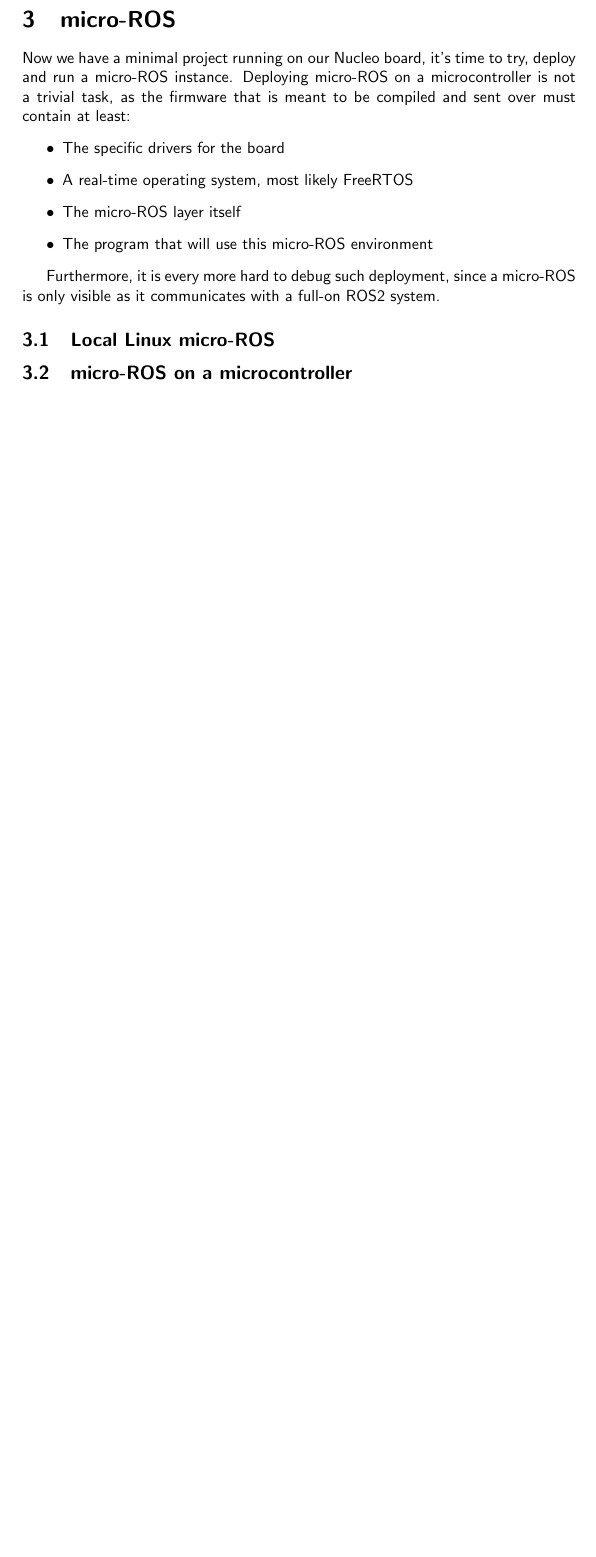
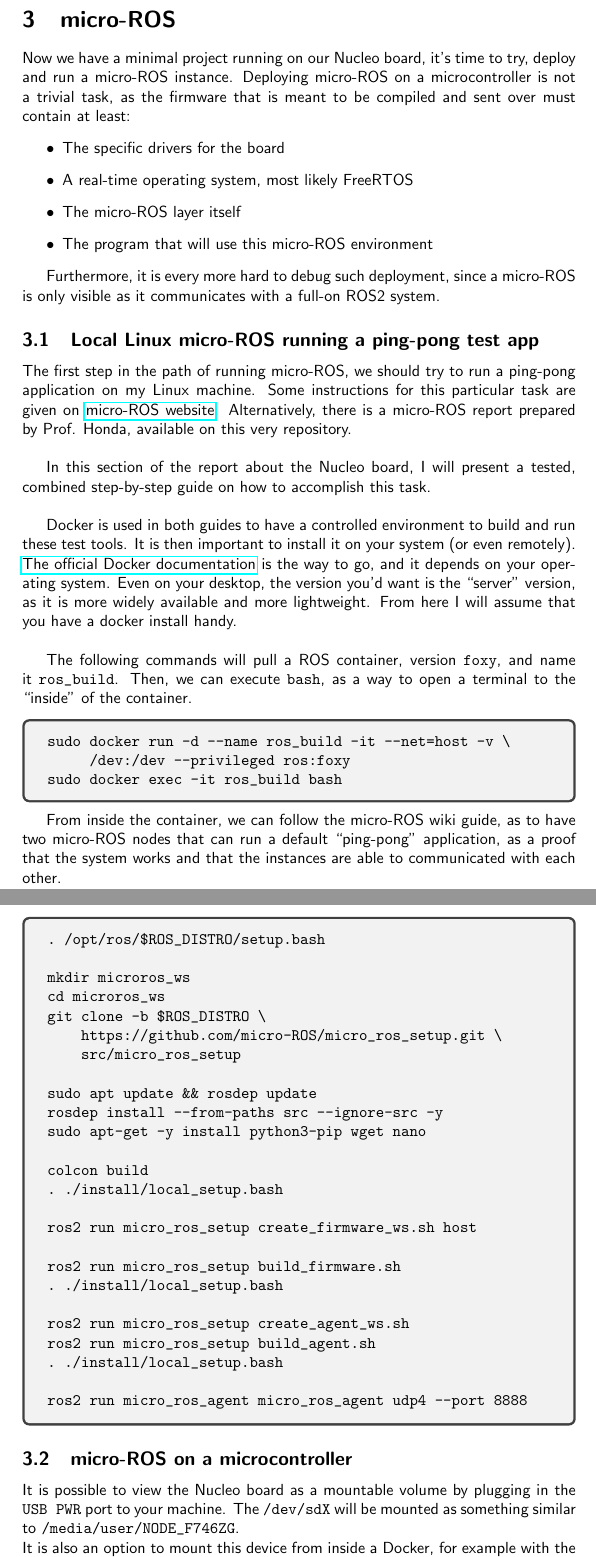
Before and after one commit to sunoc/nucleo-144_documentation, a LaTeX document (instructions.tex): part of page 6 of 6 before the commit and two parts of pages 6 and 7 of 7 after it, the two joined at a grey line, cut so that both start at the same text, the shorter picture padded with empty space. Compiled offline with pdfLaTeX.

Commit message:
the micro-ros example works for a pingpong inside a docker

```diff
--- a/instructions.tex
+++ b/instructions.tex
@@ -115,10 +115,62 @@
 
 Furthermore, it is every more hard to debug such deployment, since a micro-ROS is only visible as it communicates with a full-on ROS2 system.
 
-\subsection{Local Linux micro-ROS}
+\subsection{Local Linux micro-ROS running a ping-pong test app}
 \label{sec:local-linux-micro}
+The first step in the path of running micro-ROS, we should try to run a ping-pong application on my Linux machine.
+Some instructions for this particular task are given on \href{https://micro.ros.org/docs/tutorials/core/first_application_linux/}{micro-ROS website}.
+Alternatively, there is a \href{}{micro-ROS report prepared by Prof. Honda}, available on this very repository.\\
+
+In this section of the report about the Nucleo board, I will present a tested, combined step-by-step guide on how to accomplish this task.\\
+
+Docker is used in both guides to have a controlled environment to build and run these test tools.
+It is then important to install it on your system (or even remotely). \href{https://docs.docker.com/engine/install/}{The official Docker documentation} is the way to go, and it depends on your operating system. Even on your desktop, the version you'd want is the ``server'' version, as it is more widely available and more lightweight. From here I will assume that you have a docker install handy.\\
+
+
+The following commands will pull a ROS container, version \verb|foxy|, and name it \verb|ros_build|.
+Then, we can execute \verb|bash|, as a way to open a terminal to the ``inside'' of the container.
+\begin{tcolorbox}
+\begin{verbatim}
+sudo docker run -d --name ros_build -it --net=host -v \
+     /dev:/dev --privileged ros:foxy
+sudo docker exec -it ros_build bash
+\end{verbatim}
+\end{tcolorbox}
+
+
+From inside the container, we can follow the micro-ROS wiki guide, as to have two micro-ROS nodes that can run a default ``ping-pong'' application, as a proof that the system works and that the instances are able to communicated with each other.
+\begin{tcolorbox}
+\begin{verbatim}
+. /opt/ros/$ROS_DISTRO/setup.bash
+
+mkdir microros_ws
+cd microros_ws
+git clone -b $ROS_DISTRO \
+    https://github.com/micro-ROS/micro_ros_setup.git \
+    src/micro_ros_setup
+
+sudo apt update && rosdep update
+rosdep install --from-paths src --ignore-src -y
+sudo apt-get -y install python3-pip wget nano
+
+colcon build
+. ./install/local_setup.bash
+
+ros2 run micro_ros_setup create_firmware_ws.sh host
+
+ros2 run micro_ros_setup build_firmware.sh
+. ./install/local_setup.bash
+
+ros2 run micro_ros_setup create_agent_ws.sh
+ros2 run micro_ros_setup build_agent.sh
+. ./install/local_setup.bash
+
+ros2 run micro_ros_agent micro_ros_agent udp4 --port 8888
+\end{verbatim}
+\end{tcolorbox}
 
 \subsection{micro-ROS on a microcontroller}
 \label{sec:micro-ros-micr}
 
-
+It is possible to view the Nucleo board as a mountable volume by plugging in the \verb|USB PWR| port to your machine. The \verb|/dev/sdX| will be mounted as something similar to \verb|/media/user/NODE_F746ZG|.\\
+It is also an option to mount this device from inside a Docker, for example with the following:
@@ -125,2 +181,4 @@
+\end{verbatim}
+\end{tcolorbox}
 
 \end{document}
```
Also changed, not shown: instructions.tex (4 more changed lines).
